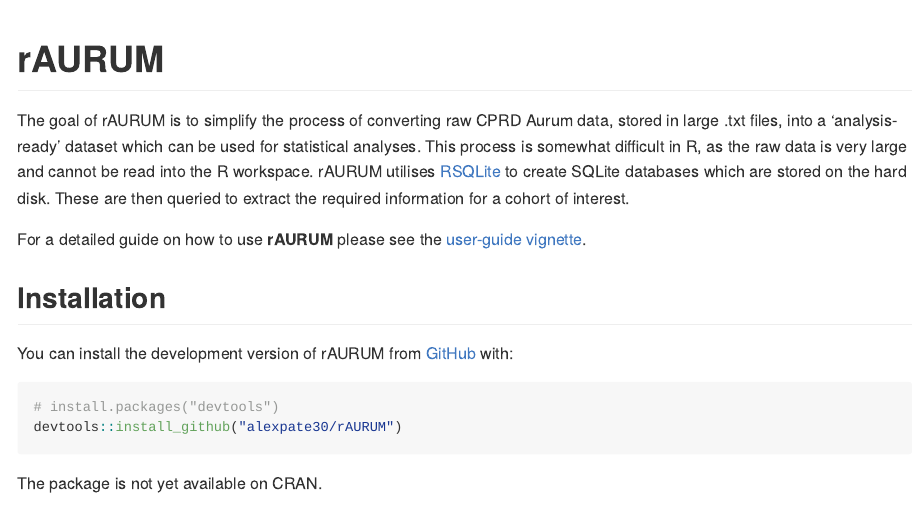
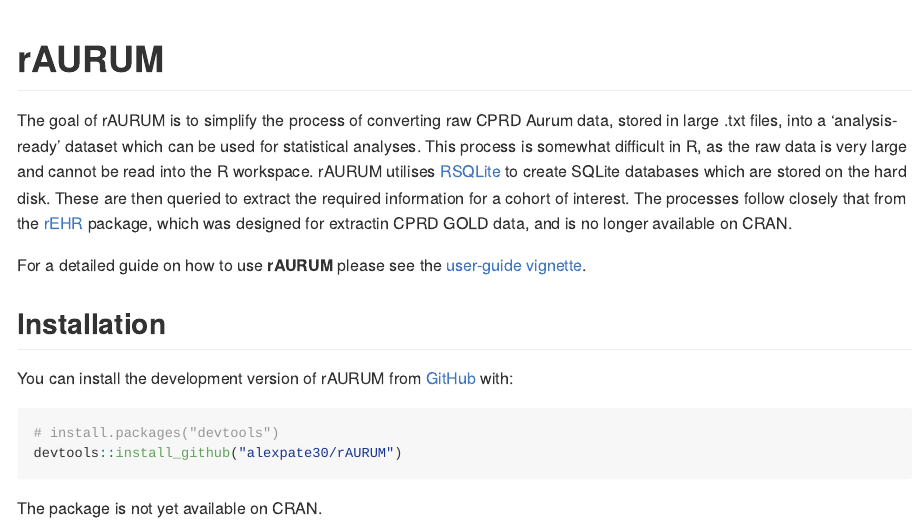
Before and after one commit to alexpate30/rAURUM, an R Markdown document (README.Rmd): the page in a window 1100 px wide, from its top. The pictures show the output file README.md that the author committed with the source, drawn offline in the style of GitHub; long lines of code are wrapped; badge pictures from the web are left out.

Commit message:
update description

```diff
--- a/README.Rmd
+++ b/README.Rmd
@@ -20,7 +20,7 @@
 [![Codecov test coverage](https://codecov.io/gh/alexpate30/rAURUM/branch/main/graph/badge.svg)](https://app.codecov.io/gh/alexpate30/rAURUM?branch=main)
 <!-- badges: end -->
 
-The goal of rAURUM is to simplify the process of converting raw CPRD Aurum data, stored in large .txt files, into a 'analysis-ready' dataset which can be used for statistical analyses. This process is somewhat difficult in R, as the raw data is very large and cannot be read into the R workspace. rAURUM utilises [RSQLite](https://cran.r-project.org/web/packages/RSQLite/index.html) to create SQLite databases which are stored on the hard disk. These are then queried to extract the required information for a cohort of interest.
+The goal of rAURUM is to simplify the process of converting raw CPRD Aurum data, stored in large .txt files, into a 'analysis-ready' dataset which can be used for statistical analyses. This process is somewhat difficult in R, as the raw data is very large and cannot be read into the R workspace. rAURUM utilises [RSQLite](https://cran.r-project.org/web/packages/RSQLite/index.html) to create SQLite databases which are stored on the hard disk. These are then queried to extract the required information for a cohort of interest. The processes follow closely that from the [rEHR](https://www.ncbi.nlm.nih.gov/pmc/articles/PMC5323003/) package, which was designed for extractin CPRD GOLD data, and is no longer available on CRAN.
 
 For a detailed guide on how to use **rAURUM** please see the [user-guide vignette](https://alexpate30.github.io/rAURUM/articles/user-guide.html).
 
```
Also changed, not shown: README.md, vignettes/rAURUM.Rmd (renamed from vignettes/user-guide.Rmd), 1 other file.
